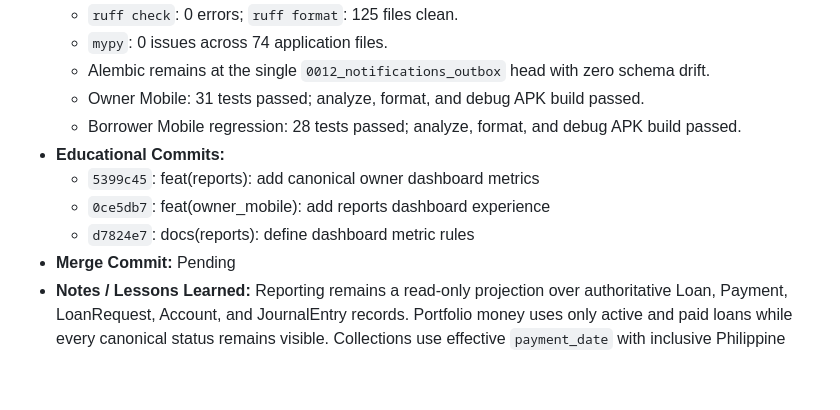
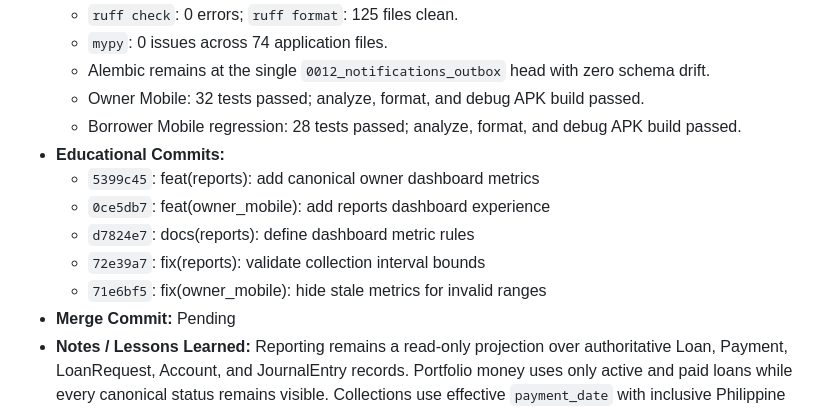
Before and after one commit to nelson1869-ai/nelson-lending-v2, a Markdown page: ROADMAP.md, the part around the change. GitHub-like rendering; blank space fills up the shorter version.

```diff
--- a/ROADMAP.md
+++ b/ROADMAP.md
@@ -334,12 +334,14 @@ never force-pushed or merged without explicit review approval.
   - `ruff check`: 0 errors; `ruff format`: 125 files clean.
   - `mypy`: 0 issues across 74 application files.
   - Alembic remains at the single `0012_notifications_outbox` head with zero schema drift.
-  - Owner Mobile: 31 tests passed; analyze, format, and debug APK build passed.
+  - Owner Mobile: 32 tests passed; analyze, format, and debug APK build passed.
   - Borrower Mobile regression: 28 tests passed; analyze, format, and debug APK build passed.
 - **Educational Commits:**
   - `5399c45`: feat(reports): add canonical owner dashboard metrics
   - `0ce5db7`: feat(owner_mobile): add reports dashboard experience
   - `d7824e7`: docs(reports): define dashboard metric rules
+  - `72e39a7`: fix(reports): validate collection interval bounds
+  - `71e6bf5`: fix(owner_mobile): hide stale metrics for invalid ranges
 - **Merge Commit:** Pending
 - **Notes / Lessons Learned:** Reporting remains a read-only projection over authoritative Loan, Payment, LoanRequest, Account, and JournalEntry records. Portfolio money uses only active and paid loans while every canonical status remains visible. Collections use effective `payment_date` with inclusive Philippine calendar inputs implemented as a half-open database interval, and payment allocations reconcile without joins. Accounting balances use canonical account codes and normal-balance rules, so reversal journals flow through naturally and negative reconciliation signals remain visible. Overdue/arrears, Borrower reports, charts, exports, detailed rows, caching, and persistent aggregates remain explicitly deferred.
 
```
Also changed, not shown: docs/domain/REPORTING_RULES.md (+7 -1 lines).
